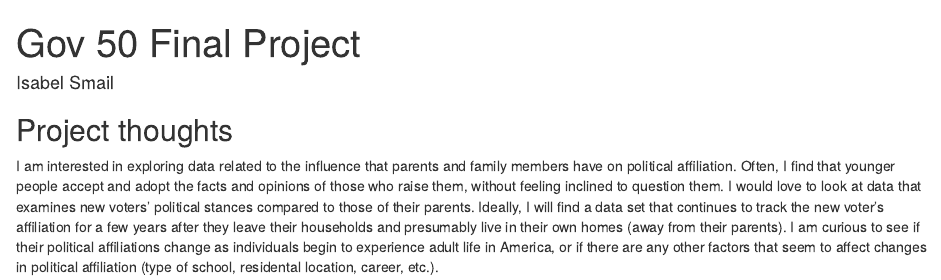
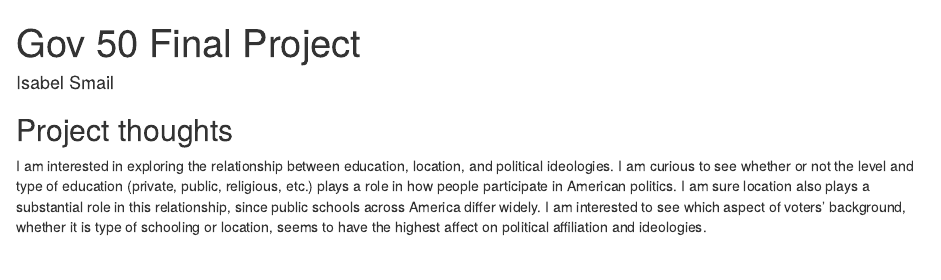
Before and after one commit to isabelsmail/gov50-final-project, an R Markdown document (index.Rmd): the page in a window 1100 px wide, from its top. Rendered offline with R 4.5, knitr and Pandoc, with nearby package versions; drawn as R Markdown's standard HTML page in place of the format the file asks for.

Commit message:
update topic

````diff
--- a/index.Rmd
+++ b/index.Rmd
@@ -11,4 +11,10 @@ output:
 
 ## Project thoughts
 
-I am interested in exploring data related to the influence that parents and family members have on political affiliation. Often, I find that younger people accept and adopt the facts and opinions of those who raise them, without feeling inclined to question them. I would love to look at data that examines new voters' political stances compared to those of their parents. Ideally, I will find a data set that continues to track the new voter's affiliation for a few years after they leave their households and presumably live in their own homes (away from their parents). I am curious to see if their political affiliations change as individuals begin to experience adult life in America, or if there are any other factors that seem to affect changes in political affiliation (type of school, residental location, career, etc.).
+I am interested in exploring the relationship between education, location, and political ideologies. I am curious to see whether or not the level and type of education (private, public, religious, etc.) plays a role in how people participate in American politics. I am sure location also plays a substantial role in this relationship, since public schools across America differ widely. I am interested to see which aspect of voters' background, whether it is type of schooling or location, seems to have the highest affect on political affiliation and ideologies.
+
+```{r}
+
+
+
+```
````
